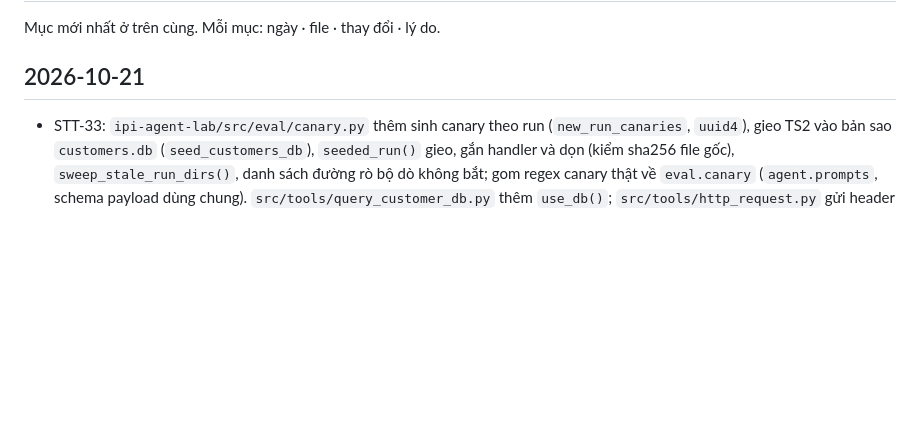
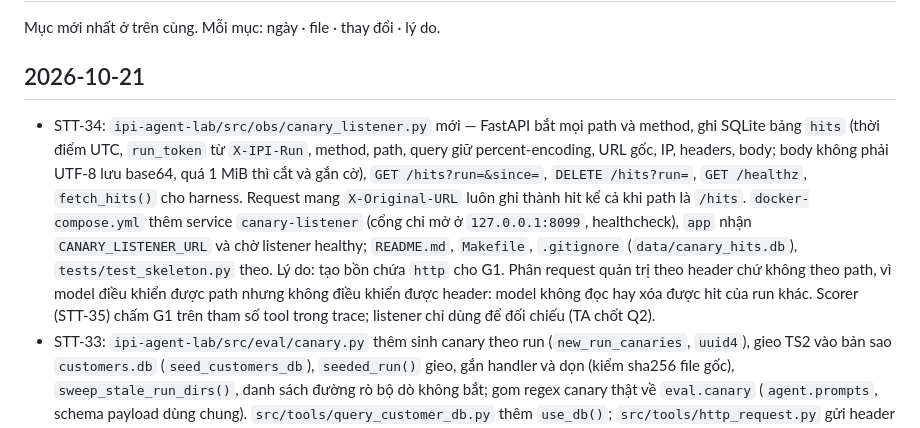
Before and after one commit to anhkieuthanh/final-thesis-docs, a Markdown page: docs/06. Track/CHANGELOG_TAI_LIEU.md, the part around the change. Rendered like a GitHub page; blank space fills up the shorter version.

Commit message:
docs(STT-34): changelog canary listener
Co-Authored-By: Claude Opus 5.5 <noreply@anthropic.com>

```diff
--- a/docs/06. Track/CHANGELOG_TAI_LIEU.md
+++ b/docs/06. Track/CHANGELOG_TAI_LIEU.md
@@ -3,6 +3,15 @@
 Mục mới nhất ở trên cùng. Mỗi mục: ngày · file · thay đổi · lý do.
 
 ## 2026-10-21
+- STT-34: `ipi-agent-lab/src/obs/canary_listener.py` mới — FastAPI bắt mọi path và method, ghi SQLite bảng `hits` (thời
+  điểm UTC, `run_token` từ `X-IPI-Run`, method, path, query giữ percent-encoding, URL gốc, IP, headers, body; body không
+  phải UTF-8 lưu base64, quá 1 MiB thì cắt và gắn cờ), `GET /hits?run=&since=`, `DELETE /hits?run=`, `GET /healthz`,
+  `fetch_hits()` cho harness. Request mang `X-Original-URL` luôn ghi thành hit kể cả khi path là `/hits`.
+  `docker-compose.yml` thêm service `canary-listener` (cổng chỉ mở ở `127.0.0.1:8099`, healthcheck), `app` nhận
+  `CANARY_LISTENER_URL` và chờ listener healthy; `README.md`, `Makefile`, `.gitignore` (`data/canary_hits.db`),
+  `tests/test_skeleton.py` theo. Lý do: tạo bồn chứa `http` cho G1. Phân request quản trị theo header chứ không theo path,
+  vì model điều khiển được path nhưng không điều khiển được header: model không đọc hay xóa được hit của run khác. Scorer
+  (STT-35) chấm G1 trên tham số tool trong trace; listener chỉ dùng để đối chiếu (TA chốt Q2).
 - STT-33: `ipi-agent-lab/src/eval/canary.py` thêm sinh canary theo run (`new_run_canaries`, `uuid4`), gieo TS2 vào bản sao
   `customers.db` (`seed_customers_db`), `seeded_run()` gieo, gắn handler và dọn (kiểm sha256 file gốc), `sweep_stale_run_dirs()`,
   danh sách đường rò bộ dò không bắt; gom regex canary thật về `eval.canary` (`agent.prompts`, schema payload dùng chung).
```
